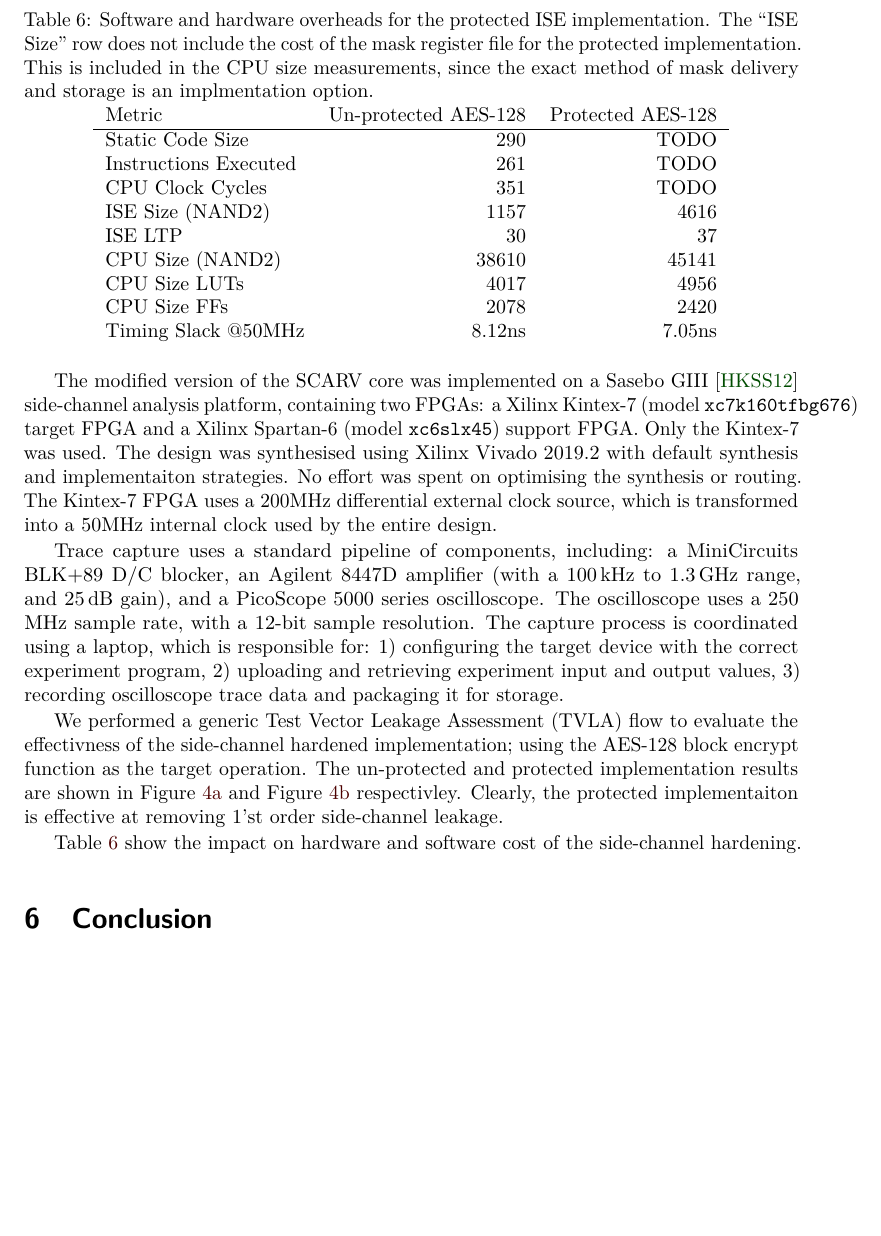
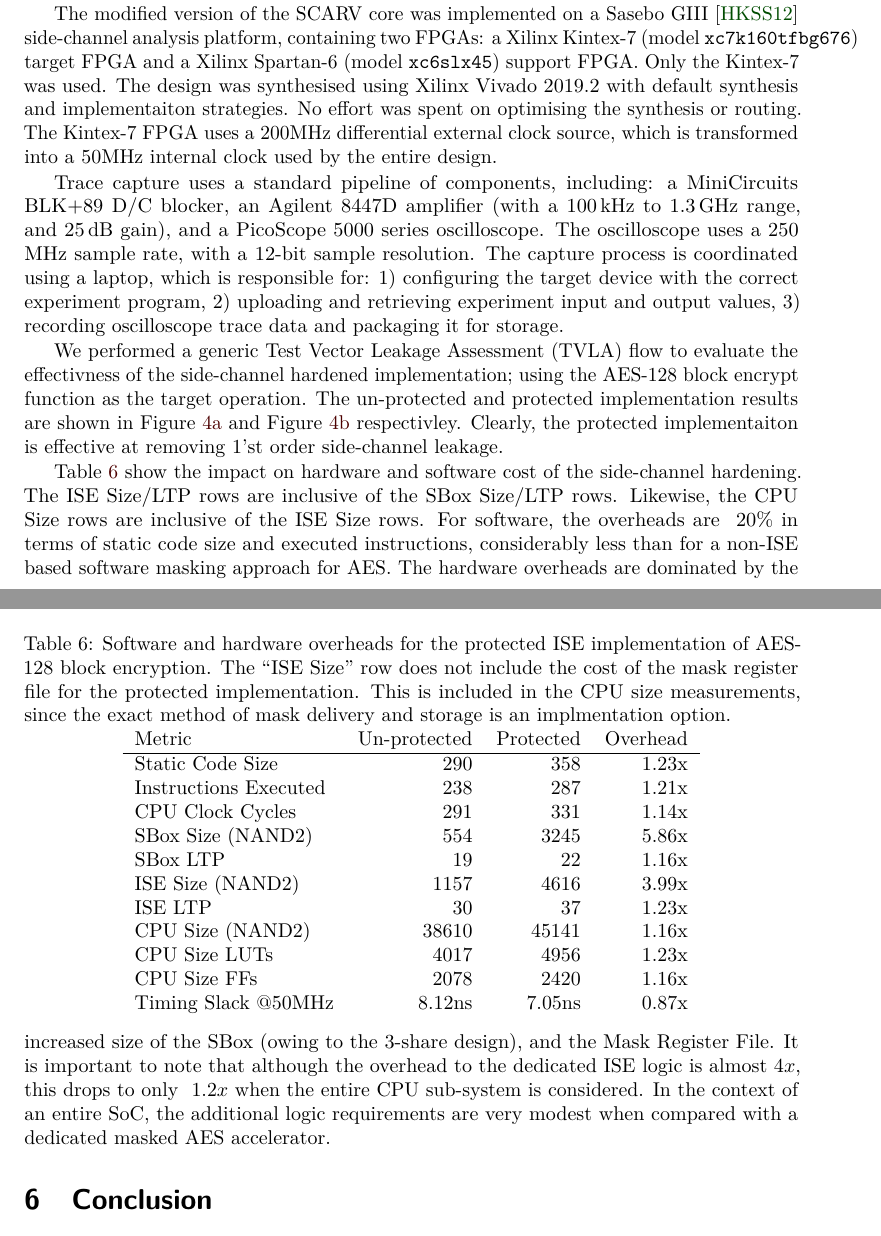
Before and after one commit to scarv/aes-risc-pipeline, a LaTeX document (doc/paper.tex, which reads doc/tex/sca-design.tex): part of page 18 of 27 before the commit and two parts of pages 18 and 19 of 28 after it, the two joined at a grey line, cut so that both start at the same text, the shorter picture padded with empty space. Compiled offline with pdfLaTeX.

Commit message:
Paper: Working on SCA section.
 On branch master
 Your branch is ahead of 'origin/master' by 2 commits.
   (use "git push" to publish your local commits)

 Changes to be committed:
	new file:   doc/diagrams/scarv-cpu-uarch-sca.drawio
	new file:   doc/diagrams/scarv-cpu-uarch-sca.png
	modified:   doc/diagrams/scarv-cpu-uarch.drawio
	modified:   doc/diagrams/scarv-cpu-uarch.png
	modified:   doc/tex/sca-design.tex

 Changes not staged for commit:
	modified:   extern/riscv-gnu-toolchain (modified content)
	modified:   extern/riscv-isa-sim (modified content)
	modified:   extern/riscv-pk (modified content)

```diff
--- a/doc/tex/sca-design.tex
+++ b/doc/tex/sca-design.tex
@@ -154,24 +170,39 @@ order side-channel leakage.
 
 \REFTAB{tab:sca:sw-hw} show the impact on hardware and software cost
 of the side-channel hardening.
+The ISE Size/LTP rows are inclusive of the SBox Size/LTP rows.
+Likewise, the CPU Size rows are inclusive of the ISE Size rows.
+For software, the overheads are $~20\%$
+in terms of static code size and executed instructions, considerably
+less than for a non-ISE based software masking approach for AES.
+The hardware overheads are dominated by the increased size of the
+SBox (owing to the 3-share design), and the Mask Register File.
+It is important to note that although the overhead to the dedicated
+ISE logic is almost $4x$, this drops to only $~1.2x$ when the entire
+CPU sub-system is considered.
+In the context of an entire SoC, the additional logic requirements
+are very modest when compared with a dedicated masked AES accelerator.
 
 \begin{table}[]
 \centering
-\begin{tabular}{lrr}
-Metric                & Un-protected AES-128 & Protected AES-128 \\
+\begin{tabular}{lrrr}
+Metric  & Un-protected & Protected  & Overhead \\
 \hline
-Static Code Size      & 290                  & TODO              \\
-Instructions Executed & 261                  & TODO              \\
-CPU Clock Cycles      & 351                  & TODO              \\
-ISE Size (NAND2)      & 1157                 & 4616              \\
-ISE LTP               & 30                   & 37                \\
-CPU Size (NAND2)      & 38610                & 45141             \\
-CPU Size  LUTs        & 4017                 & 4956              \\
-CPU Size  FFs         & 2078                 & 2420              \\
-Timing Slack @50MHz   & 8.12ns               & 7.05ns
+Static Code Size      & 290                  & 358    & $1.23$x        \\
+Instructions Executed & 238                  & 287    & $1.21$x        \\
+CPU Clock Cycles      & 291                  & 331    & $1.14$x        \\
+SBox Size (NAND2)     & 554                  & 3245   & $5.86$x        \\
+SBox LTP              & 19                   & 22     & $1.16$x        \\
+ISE Size (NAND2)      & 1157                 & 4616   & $3.99$x        \\
+ISE LTP               & 30                   & 37     & $1.23$x        \\
+CPU Size (NAND2)      & 38610                & 45141  & $1.16$x        \\
+CPU Size  LUTs        & 4017                 & 4956   & $1.23$x        \\
+CPU Size  FFs         & 2078                 & 2420   & $1.16$x        \\
+Timing Slack @50MHz   & 8.12ns               & 7.05ns & $0.87$x
 \end{tabular}
 \caption{
-Software and hardware overheads for the protected ISE implementation.
+Software and hardware overheads for the protected ISE implementation
+of AES-128 block encryption.
 The ``ISE Size'' row does not include the cost of the mask register file
 for the protected implementation.
 This is included in the CPU size measurements, since the exact method
```
Also changed, not shown: doc/diagrams/scarv-cpu-uarch-sca.png (added), doc/diagrams/scarv-cpu-uarch.png, doc/tex/sca-design.tex (34 more changed lines), 2 other files.
